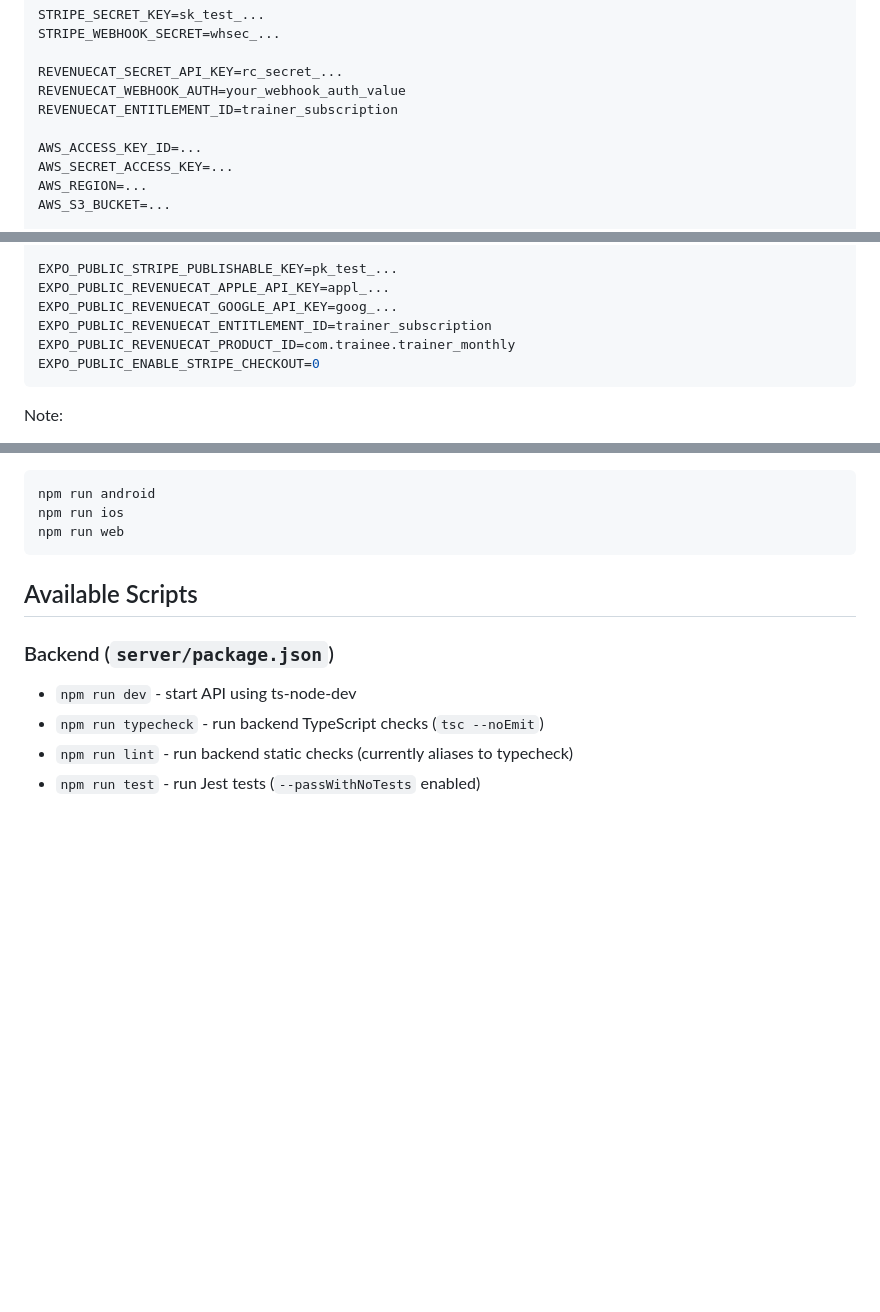
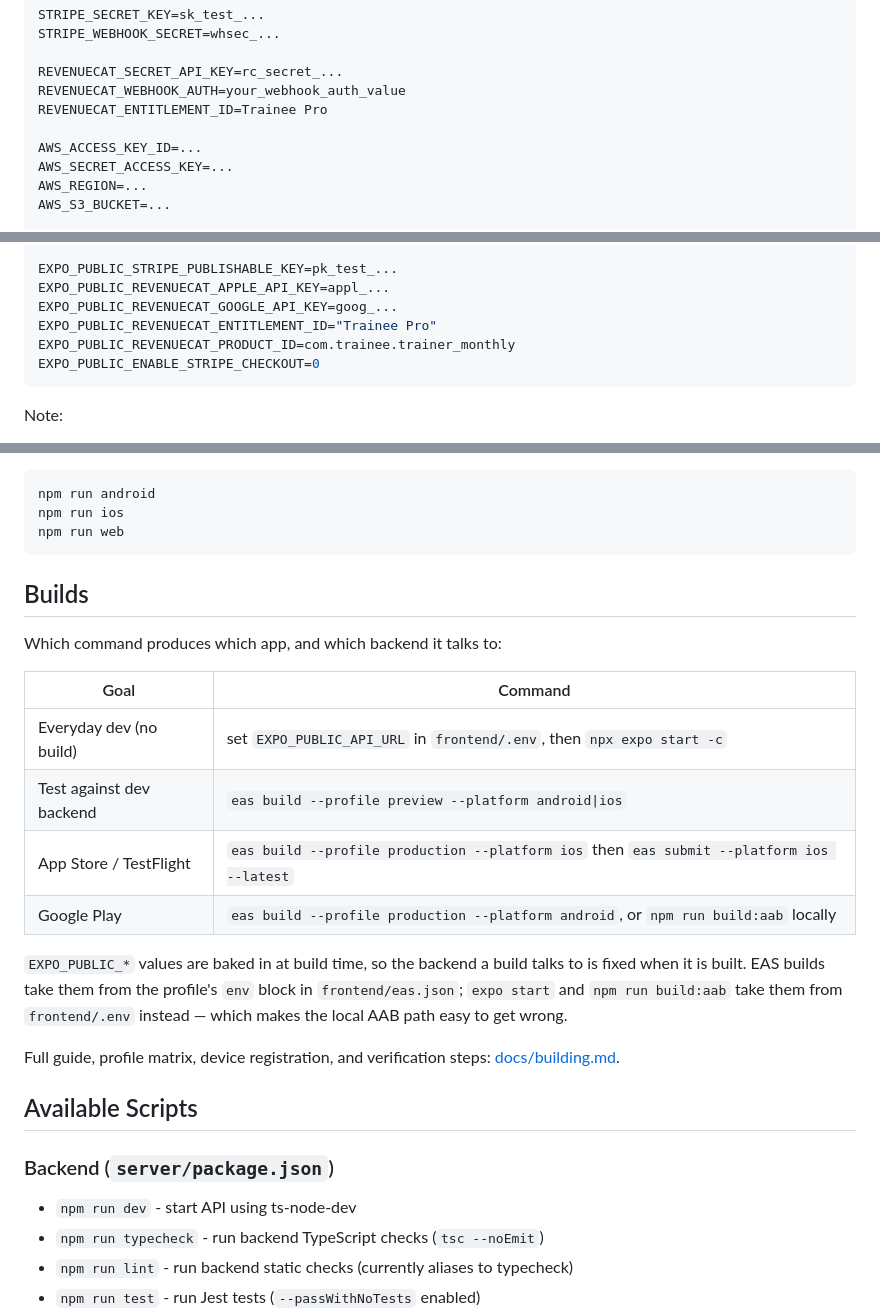
Before and after one commit to RobertoJudele/Trainee, a Markdown page: README.md, 3 parts joined by grey strips. Rendered like a GitHub page; blank space fills up the shorter version.

````diff
--- a/README.md
+++ b/README.md
@@ -146,7 +146,7 @@ STRIPE_WEBHOOK_SECRET=whsec_...
 
 REVENUECAT_SECRET_API_KEY=rc_secret_...
 REVENUECAT_WEBHOOK_AUTH=your_webhook_auth_value
-REVENUECAT_ENTITLEMENT_ID=trainer_subscription
+REVENUECAT_ENTITLEMENT_ID=Trainee Pro
 
 AWS_ACCESS_KEY_ID=...
 AWS_SECRET_ACCESS_KEY=...
@@ -181,7 +181,7 @@ EXPO_PUBLIC_API_URL_PROD=https://your-production-api.com
 EXPO_PUBLIC_STRIPE_PUBLISHABLE_KEY=pk_test_...
 EXPO_PUBLIC_REVENUECAT_APPLE_API_KEY=appl_...
 EXPO_PUBLIC_REVENUECAT_GOOGLE_API_KEY=goog_...
-EXPO_PUBLIC_REVENUECAT_ENTITLEMENT_ID=trainer_subscription
+EXPO_PUBLIC_REVENUECAT_ENTITLEMENT_ID="Trainee Pro"
 EXPO_PUBLIC_REVENUECAT_PRODUCT_ID=com.trainee.trainer_monthly
 EXPO_PUBLIC_ENABLE_STRIPE_CHECKOUT=0
 ```
@@ -228,6 +228,25 @@ npm run android
 npm run ios
 npm run web
 ```
+
+## Builds
+
+Which command produces which app, and which backend it talks to:
+
+| Goal | Command |
+|------|---------|
+| Everyday dev (no build) | set `EXPO_PUBLIC_API_URL` in `frontend/.env`, then `npx expo start -c` |
+| Test against dev backend | `eas build --profile preview --platform android\|ios` |
+| App Store / TestFlight | `eas build --profile production --platform ios` then `eas submit --platform ios --latest` |
+| Google Play | `eas build --profile production --platform android`, or `npm run build:aab` locally |
+
+`EXPO_PUBLIC_*` values are baked in at build time, so the backend a build talks
+to is fixed when it is built. EAS builds take them from the profile's `env`
+block in `frontend/eas.json`; `expo start` and `npm run build:aab` take them
+from `frontend/.env` instead — which makes the local AAB path easy to get
+wrong.
+
+Full guide, profile matrix, device registration, and verification steps: [docs/building.md](docs/building.md).
 
 ## Available Scripts
 
````
Also changed, not shown: docs/building.md (added, +149 -0 lines).
